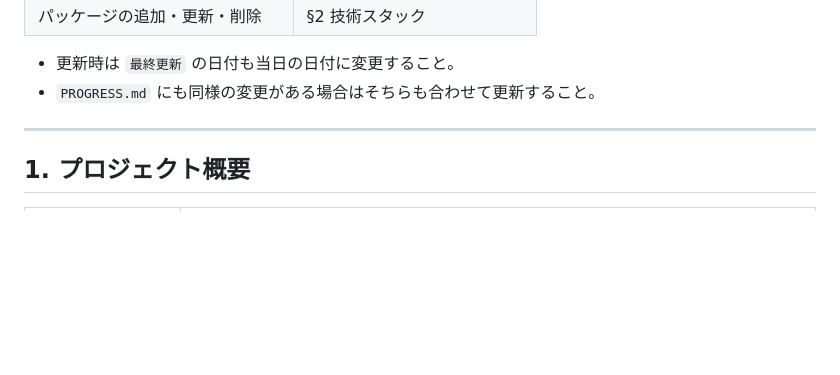
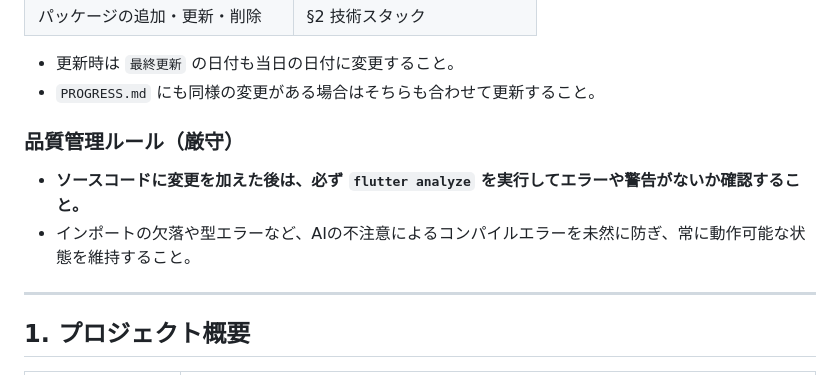
Before and after one commit to seadragoon/BirthDayCalendar, a Markdown page: AGENTS.md, the part around the change. GitHub-like rendering; blank space fills up the shorter version.

Commit message:
変更した時にエラーを残さないようにAGENTS.mdに追記

```diff
--- a/AGENTS.md
+++ b/AGENTS.md
@@ -30,6 +30,10 @@
 
 - 更新時は `最終更新` の日付も当日の日付に変更すること。
 - `PROGRESS.md` にも同様の変更がある場合はそちらも合わせて更新すること。
+
+### 品質管理ルール（厳守）
+- **ソースコードに変更を加えた後は、必ず `flutter analyze` を実行してエラーや警告がないか確認すること。**
+- インポートの欠落や型エラーなど、AIの不注意によるコンパイルエラーを未然に防ぎ、常に動作可能な状態を維持すること。
 
 ---
 
```
